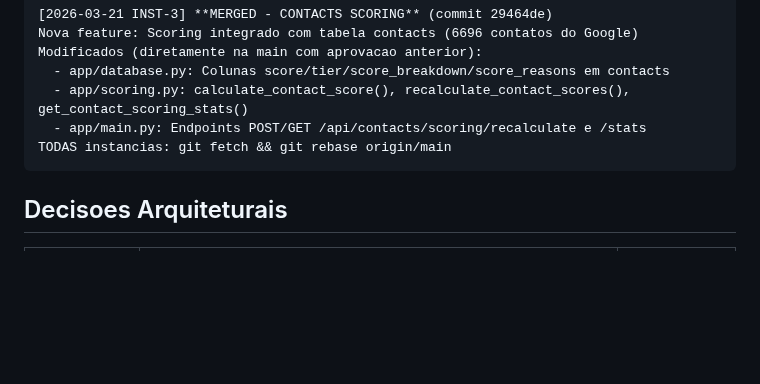
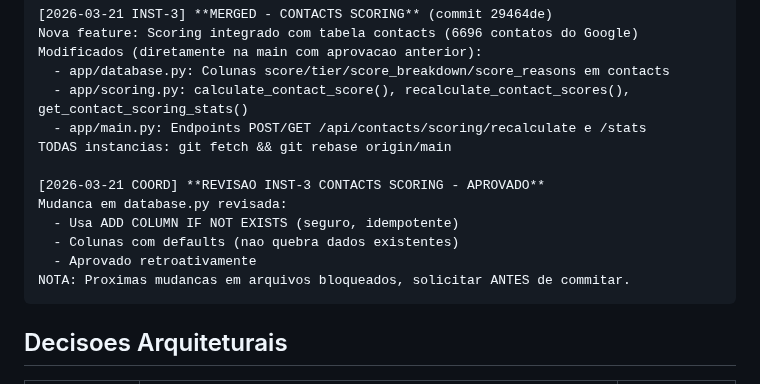
Before and after one commit to renatoprado18/prospect-system-imensiah, a Markdown page: docs/COORDINATION.md, the part around the change. GitHub-like rendering; blank space fills up the shorter version.

Commit message:
coord: COORD review - INST-3 contacts scoring APPROVED
Reviewed database.py changes - safe (IF NOT EXISTS, defaults)
Approved retroactively.

🤖 Generated with [Claude Code](https://claude.com/claude-code)

Co-Authored-By: Claude Opus 4.5 <noreply@anthropic.com>

````diff
--- a/docs/COORDINATION.md
+++ b/docs/COORDINATION.md
@@ -129,6 +129,13 @@ Modificados (diretamente na main com aprovacao anterior):
   - app/scoring.py: calculate_contact_score(), recalculate_contact_scores(), get_contact_scoring_stats()
   - app/main.py: Endpoints POST/GET /api/contacts/scoring/recalculate e /stats
 TODAS instancias: git fetch && git rebase origin/main
+
+[2026-03-21 COORD] **REVISAO INST-3 CONTACTS SCORING - APROVADO**
+Mudanca em database.py revisada:
+  - Usa ADD COLUMN IF NOT EXISTS (seguro, idempotente)
+  - Colunas com defaults (nao quebra dados existentes)
+  - Aprovado retroativamente
+NOTA: Proximas mudancas em arquivos bloqueados, solicitar ANTES de commitar.
 ```
 
 ## Decisoes Arquiteturais
````
